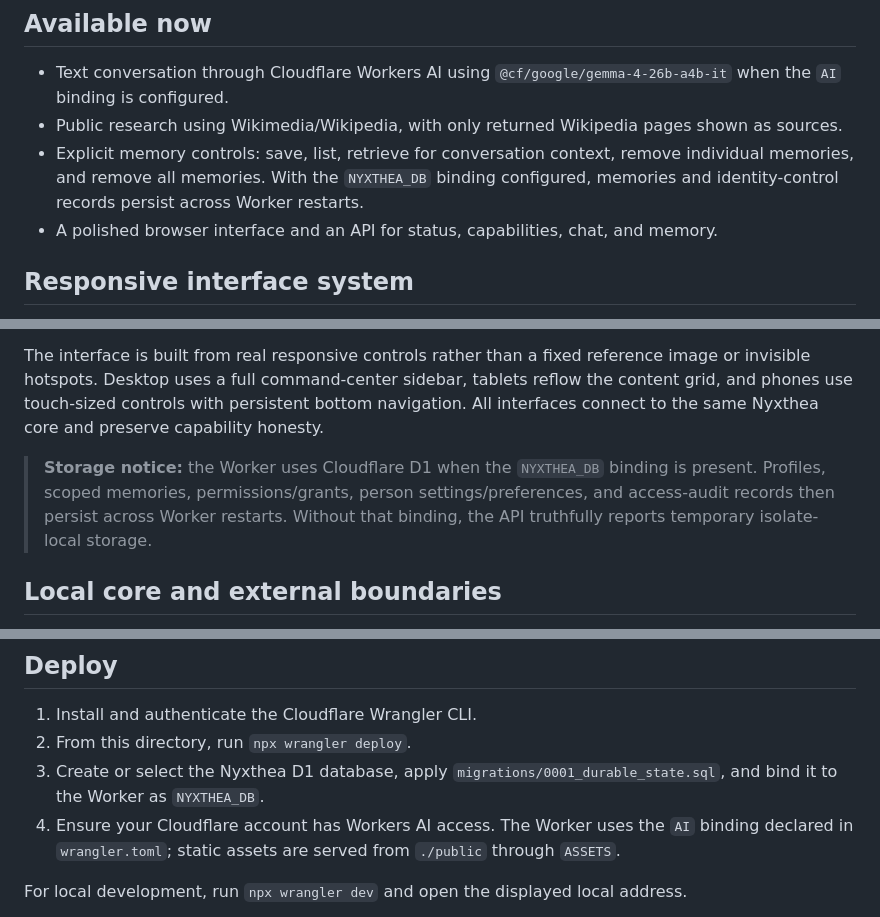
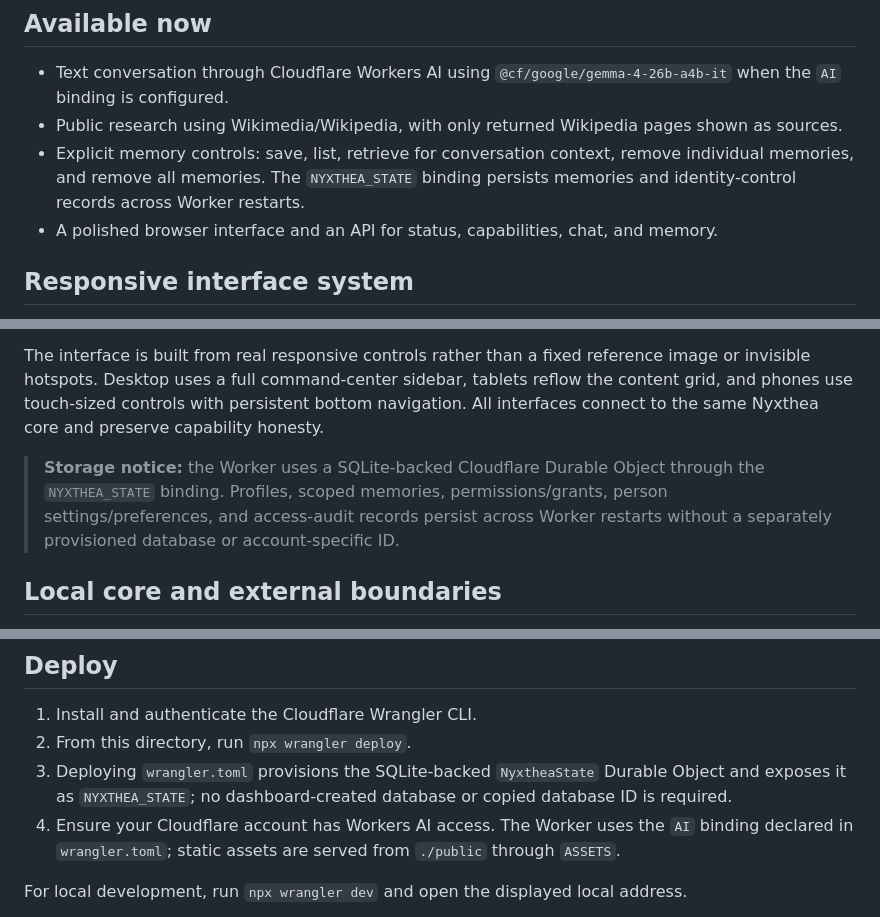
Before and after one commit to cheyennepeters24-dotcom/NyxThea, a Markdown page: README.md, 3 parts joined by grey strips. GitHub-like rendering.

Commit message:
Document permanent Durable Object storage

```diff
--- a/README.md
+++ b/README.md
@@ -8,7 +8,7 @@ Nyxthea is a Cloudflare Worker foundation for a personal intelligence layer—no
 
 - Text conversation through Cloudflare Workers AI using `@cf/google/gemma-4-26b-a4b-it` when the `AI` binding is configured.
 - Public research using Wikimedia/Wikipedia, with only returned Wikipedia pages shown as sources.
-- Explicit memory controls: save, list, retrieve for conversation context, remove individual memories, and remove all memories. With the `NYXTHEA_DB` binding configured, memories and identity-control records persist across Worker restarts.
+- Explicit memory controls: save, list, retrieve for conversation context, remove individual memories, and remove all memories. The `NYXTHEA_STATE` binding persists memories and identity-control records across Worker restarts.
 - A polished browser interface and an API for status, capabilities, chat, and memory.
 
 ## Responsive interface system
@@ -17,7 +17,7 @@ Nyxthea's permanent visual direction is the **Sapphire Glass Command Center**: l
 
 The interface is built from real responsive controls rather than a fixed reference image or invisible hotspots. Desktop uses a full command-center sidebar, tablets reflow the content grid, and phones use touch-sized controls with persistent bottom navigation. All interfaces connect to the same Nyxthea core and preserve capability honesty.
 
-> **Storage notice:** the Worker uses Cloudflare D1 when the `NYXTHEA_DB` binding is present. Profiles, scoped memories, permissions/grants, person settings/preferences, and access-audit records then persist across Worker restarts. Without that binding, the API truthfully reports temporary isolate-local storage.
+> **Storage notice:** the Worker uses a SQLite-backed Cloudflare Durable Object through the `NYXTHEA_STATE` binding. Profiles, scoped memories, permissions/grants, person settings/preferences, and access-audit records persist across Worker restarts without a separately provisioned database or account-specific ID.
 
 ## Local core and external boundaries
 
@@ -47,7 +47,7 @@ src/privacy/privacy.js             Privacy primitives and policy summary
 
 1. Install and authenticate the Cloudflare Wrangler CLI.
 2. From this directory, run `npx wrangler deploy`.
-3. Create or select the Nyxthea D1 database, apply `migrations/0001_durable_state.sql`, and bind it to the Worker as `NYXTHEA_DB`.
+3. Deploying `wrangler.toml` provisions the SQLite-backed `NyxtheaState` Durable Object and exposes it as `NYXTHEA_STATE`; no dashboard-created database or copied database ID is required.
 4. Ensure your Cloudflare account has Workers AI access. The Worker uses the `AI` binding declared in `wrangler.toml`; static assets are served from `./public` through `ASSETS`.
 
 For local development, run `npx wrangler dev` and open the displayed local address.
```
Also changed, not shown: other parts of README.md (+3 -3 lines).
